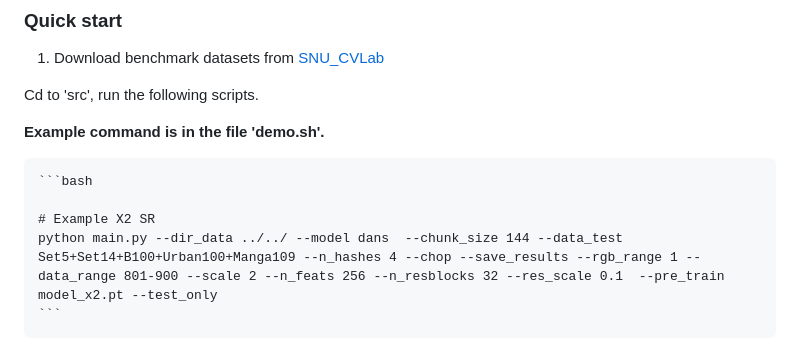
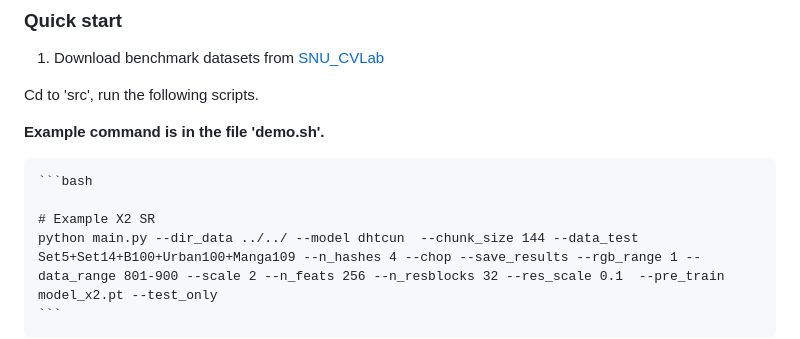
Before and after one commit to JagratiTalreja01/DHTCUN, a Markdown page: README.md, the part around the change. Rendered like a GitHub page.

````diff
--- a/README.md
+++ b/README.md
@@ -71,7 +71,7 @@ Cd to 'src', run the following scripts.
     ```bash
 
     # Example X2 SR
-    python main.py --dir_data ../../ --model dans  --chunk_size 144 --data_test Set5+Set14+B100+Urban100+Manga109 --n_hashes 4 --chop --save_results --rgb_range 1 --data_range 801-900 --scale 2 --n_feats 256 --n_resblocks 32 --res_scale 0.1  --pre_train model_x2.pt --test_only
+    python main.py --dir_data ../../ --model dhtcun  --chunk_size 144 --data_test Set5+Set14+B100+Urban100+Manga109 --n_hashes 4 --chop --save_results --rgb_range 1 --data_range 801-900 --scale 2 --n_feats 256 --n_resblocks 32 --res_scale 0.1  --pre_train model_x2.pt --test_only
     ```
 
 ## Results
````
